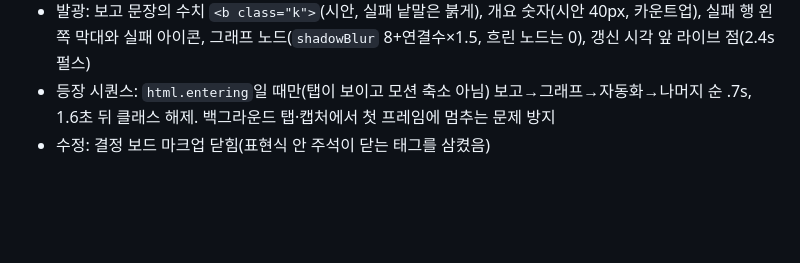
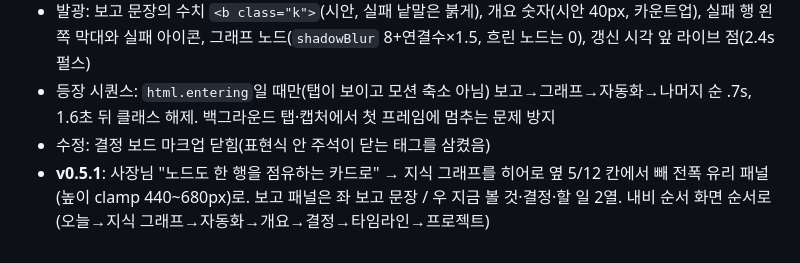
Before and after one commit to sedurm85/second-brain, a Markdown page: SPEC.md, the part around the change. Drawn GitHub-style; blank space fills up the shorter version.

Commit message:
v0.5.1 지식 그래프를 전폭 패널로, 보고 패널 2열, 내비 순서 정렬
Co-Authored-By: Claude Fable 5.1 <noreply@anthropic.com>

```diff
--- a/SPEC.md
+++ b/SPEC.md
@@ -129,3 +129,4 @@ Claude와 대화하다 "이거 기억해둬"라고 하면 마크다운 볼트에
 - 발광: 보고 문장의 수치 `<b class="k">`(시안, 실패 낱말은 붉게), 개요 숫자(시안 40px, 카운트업), 실패 행 왼쪽 막대와 실패 아이콘, 그래프 노드(`shadowBlur` 8+연결수×1.5, 흐린 노드는 0), 갱신 시각 앞 라이브 점(2.4s 펄스)
 - 등장 시퀀스: `html.entering`일 때만(탭이 보이고 모션 축소 아님) 보고→그래프→자동화→나머지 순 .7s, 1.6초 뒤 클래스 해제. 백그라운드 탭·캡처에서 첫 프레임에 멈추는 문제 방지
 - 수정: 결정 보드 마크업 닫힘(표현식 안 주석이 닫는 태그를 삼켰음)
+- **v0.5.1**: 사장님 "노드도 한 행을 점유하는 카드로" → 지식 그래프를 히어로 옆 5/12 칸에서 빼 전폭 유리 패널(높이 clamp 440~680px)로. 보고 패널은 좌 보고 문장 / 우 지금 볼 것·결정·할 일 2열. 내비 순서 화면 순서로(오늘→지식 그래프→자동화→개요→결정→타임라인→프로젝트)
```
Also changed, not shown: web/preview-live-desktop.png, 2 other files.
